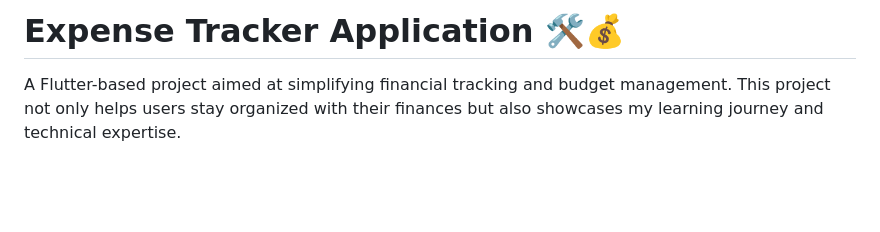
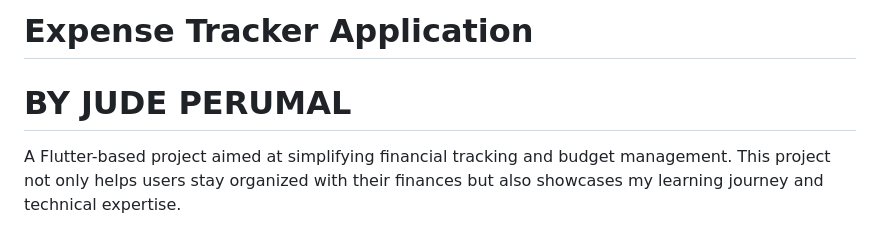
Before and after one commit to jude8786/Software-Engineering-Project, a Markdown page: README.md, the part around the change. Drawn GitHub-style; blank space fills up the shorter version.

```diff
--- a/README.md
+++ b/README.md
@@ -1,5 +1,6 @@
 
-# Expense Tracker Application 🛠️💰
+# Expense Tracker Application
+# BY JUDE PERUMAL
 
 A Flutter-based project aimed at simplifying financial tracking and budget management. This project not only helps users stay organized with their finances but also showcases my learning journey and technical expertise.
 
```
